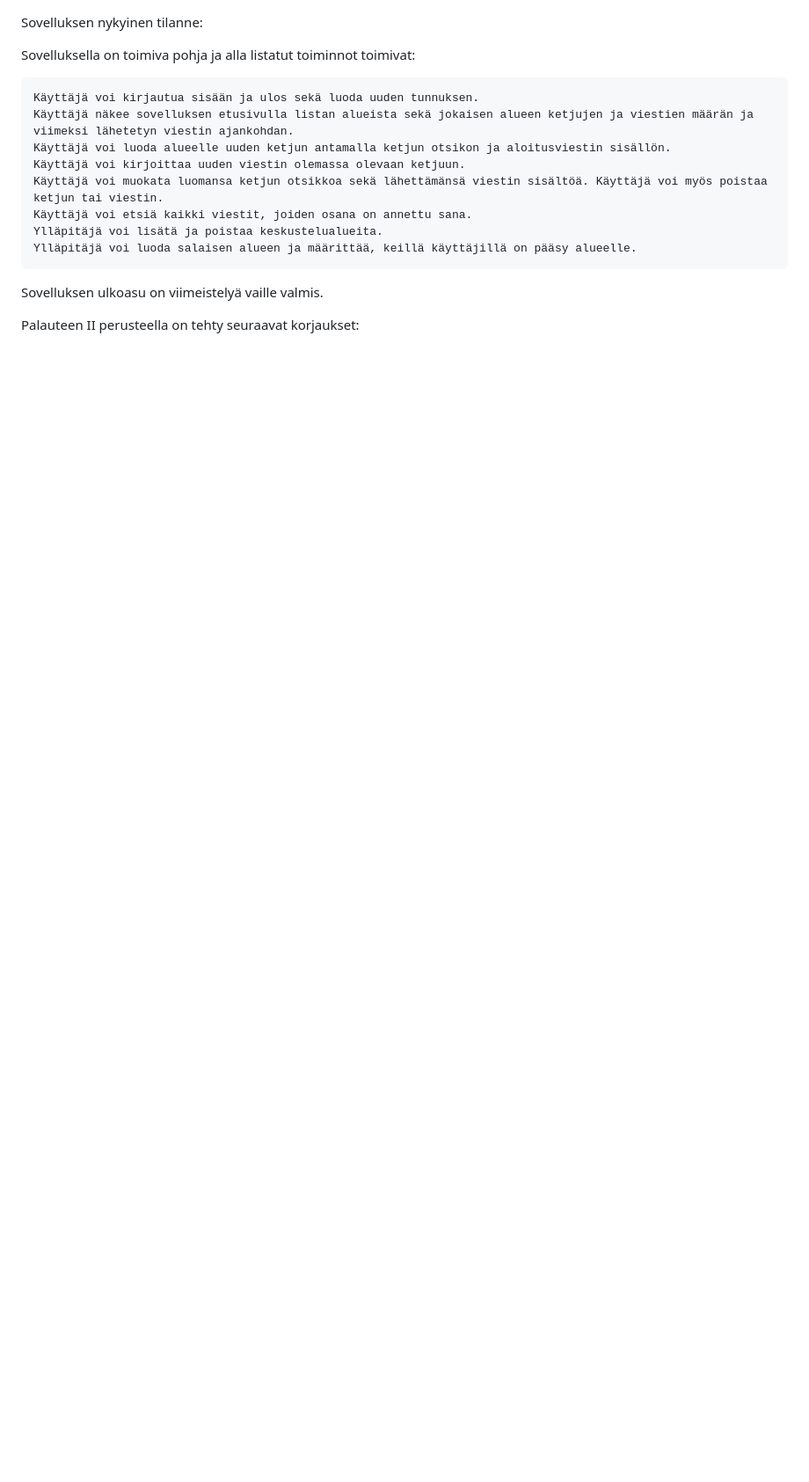
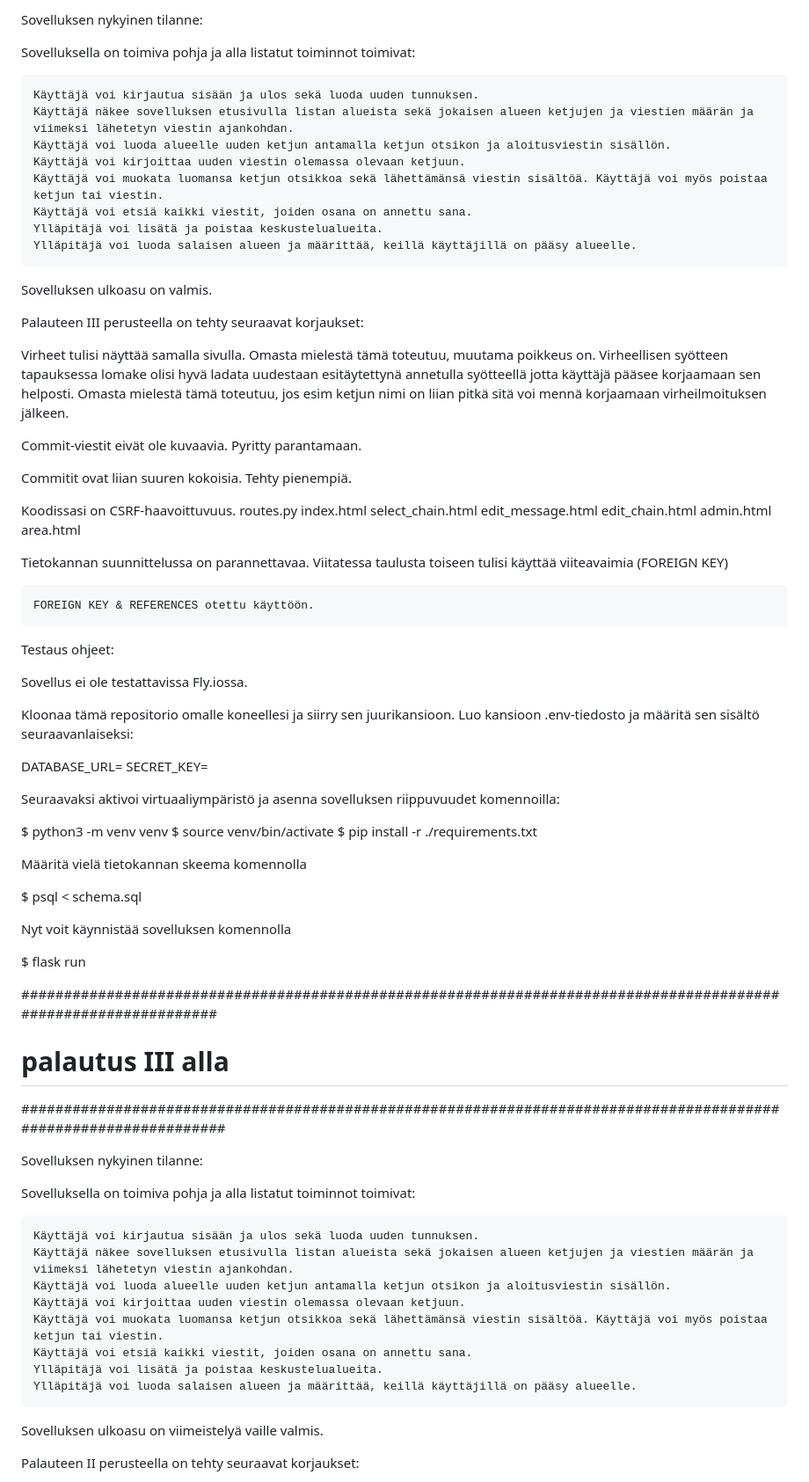
Before and after one commit to mollila666/Tsoha_Keskustelusovellus_mo_2024, a Markdown page: README.md, the part around the change printed below. Shown: that part at 88% size. Rendered like a GitHub page; blank space fills up the shorter version.

Commit message:
Lopullinen palautus
Lopullinen palautus

```diff
--- a/README.md
+++ b/README.md
@@ -1,3 +1,72 @@
+Sovelluksen nykyinen tilanne:
+
+Sovelluksella on toimiva pohja ja alla listatut toiminnot toimivat:
+
+	Käyttäjä voi kirjautua sisään ja ulos sekä luoda uuden tunnuksen.
+	Käyttäjä näkee sovelluksen etusivulla listan alueista sekä jokaisen alueen ketjujen ja viestien määrän ja viimeksi lähetetyn viestin ajankohdan.
+	Käyttäjä voi luoda alueelle uuden ketjun antamalla ketjun otsikon ja aloitusviestin sisällön.
+	Käyttäjä voi kirjoittaa uuden viestin olemassa olevaan ketjuun.
+	Käyttäjä voi muokata luomansa ketjun otsikkoa sekä lähettämänsä viestin sisältöä. Käyttäjä voi myös poistaa ketjun tai viestin.
+	Käyttäjä voi etsiä kaikki viestit, joiden osana on annettu sana.
+	Ylläpitäjä voi lisätä ja poistaa keskustelualueita.
+	Ylläpitäjä voi luoda salaisen alueen ja määrittää, keillä käyttäjillä on pääsy alueelle.
+
+Sovelluksen ulkoasu on valmis.
+
+Palauteen III perusteella on tehty seuraavat korjaukset:
+
+Virheet tulisi näyttää samalla sivulla.
+	Omasta mielestä tämä toteutuu, muutama poikkeus on.
+Virheellisen syötteen tapauksessa lomake olisi hyvä ladata uudestaan esitäytettynä annetulla syötteellä jotta käyttäjä pääsee korjaamaan sen helposti.
+	Omasta mielestä tämä toteutuu, jos esim ketjun nimi on liian pitkä sitä voi mennä korjaamaan virheilmoituksen jälkeen.
+
+Commit-viestit eivät ole kuvaavia.
+	Pyritty parantamaan.
+
+Commitit ovat liian suuren kokoisia.
+	Tehty pienempiä.
+
+Koodissasi on CSRF-haavoittuvuus.
+	routes.py
+	index.html
+	select_chain.html
+	edit_message.html
+	edit_chain.html
+	admin.html
+	area.html
+
+Tietokannan suunnittelussa on parannettavaa. Viitatessa taulusta toiseen tulisi käyttää viiteavaimia (FOREIGN KEY)
+
+	FOREIGN KEY & REFERENCES otettu käyttöön.
+
+Testaus ohjeet:
+
+Sovellus ei ole testattavissa Fly.iossa.
+
+Kloonaa tämä repositorio omalle koneellesi ja siirry sen juurikansioon. Luo kansioon .env-tiedosto ja määritä sen sisältö seuraavanlaiseksi:
+
+DATABASE_URL=<tietokannan-paikallinen-osoite>
+SECRET_KEY=<salainen-avain>
+
+Seuraavaksi aktivoi virtuaaliympäristö ja asenna sovelluksen riippuvuudet komennoilla:
+
+$ python3 -m venv venv
+$ source venv/bin/activate
+$ pip install -r ./requirements.txt
+
+Määritä vielä tietokannan skeema komennolla
+
+$ psql < schema.sql
+
+Nyt voit käynnistää sovelluksen komennolla
+
+$ flask run
+
+################################################################################################################
+# palautus III alla
+#################################################################################################################
+
+
 Sovelluksen nykyinen tilanne:
 
 Sovelluksella on toimiva pohja ja alla listatut toiminnot toimivat:
```
Also changed, not shown: other parts of README.md (+7 -0 lines).
